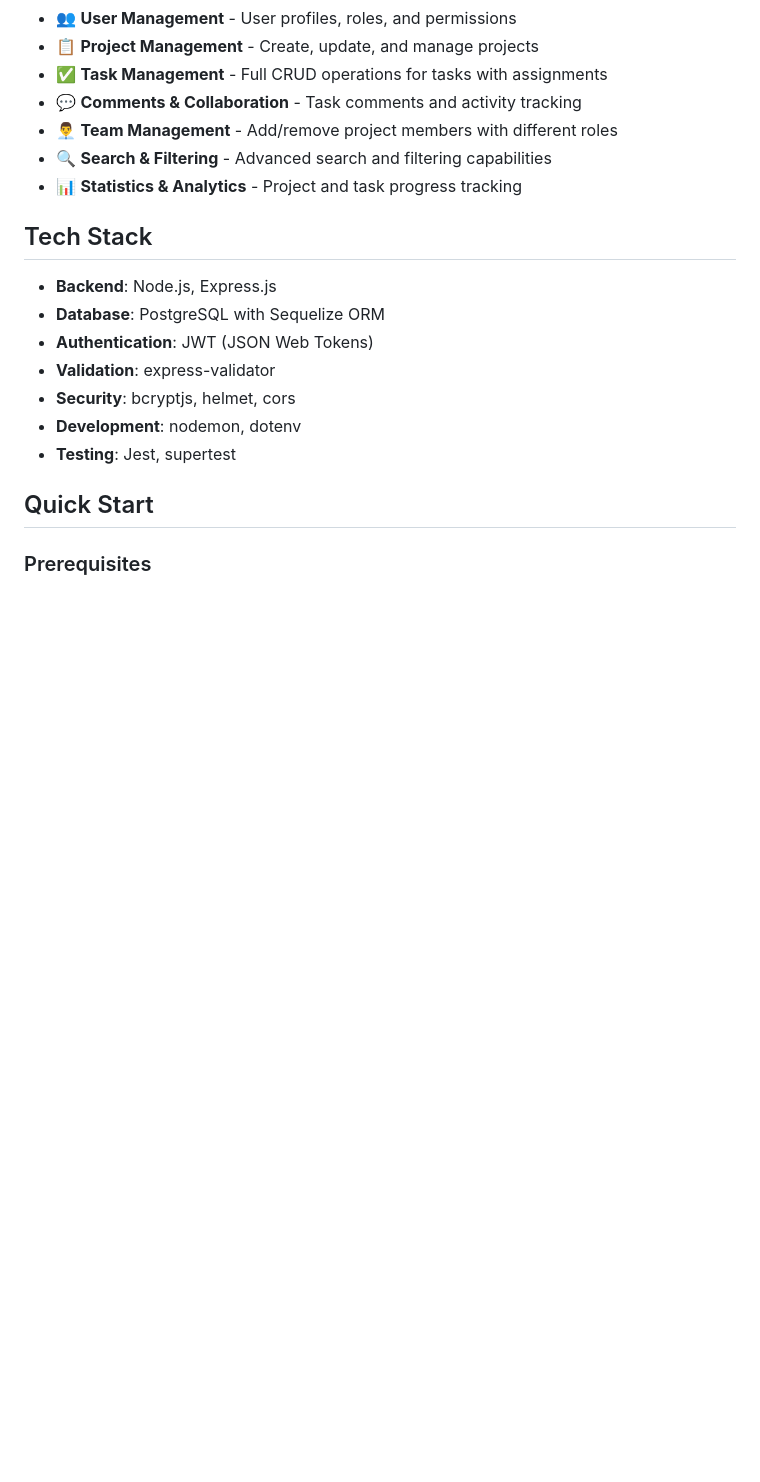
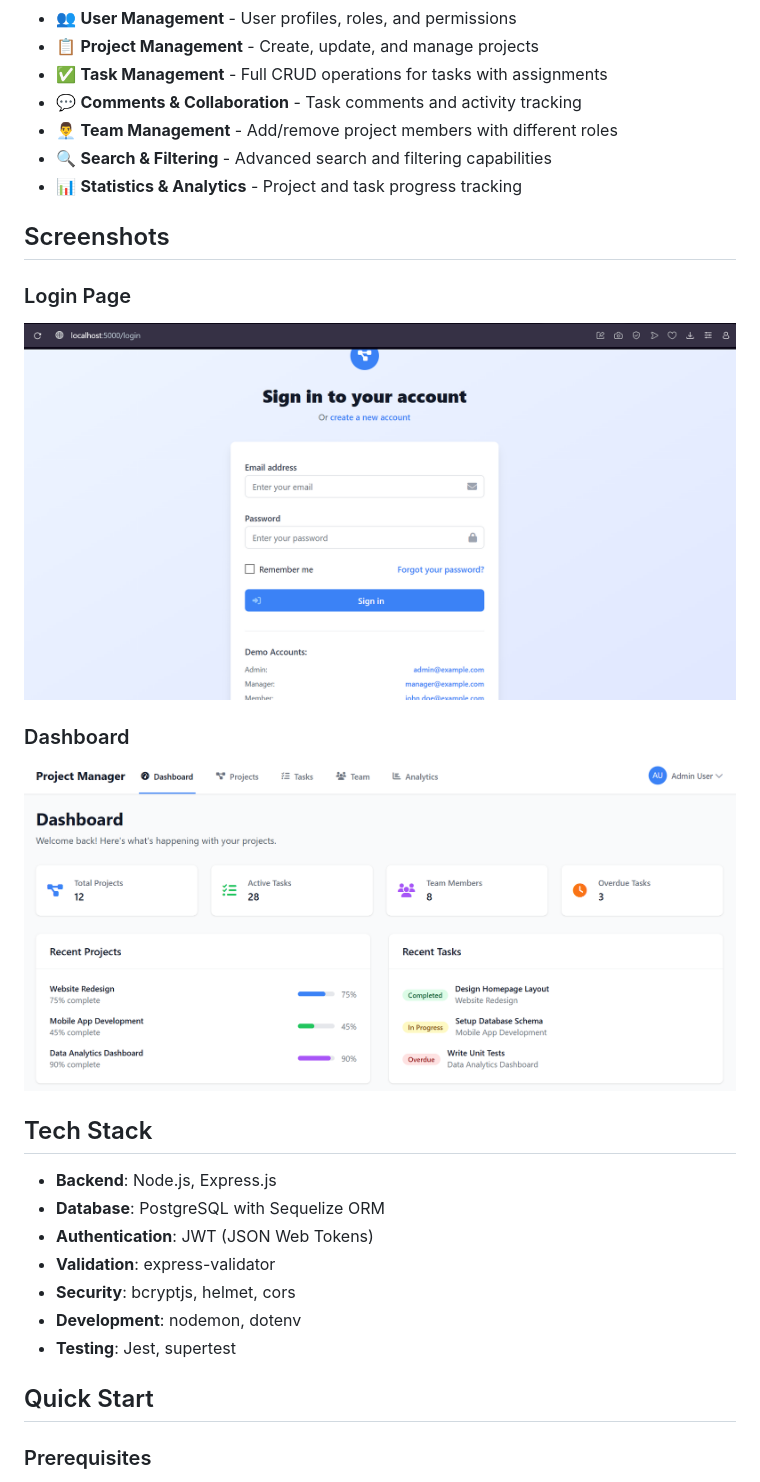
Before and after one commit to ltlx4/project-manager, a Markdown page: README.md, the part around the change. Drawn GitHub-style; pictures changed too: screenshots/dashboard.png (added), screenshots/login.png (added); blank space fills up the shorter version.

Commit message:
Add project screenshots and update README
- Add screenshots directory with login and dashboard images
- Update README.md to include Screenshots section
- Organize screenshots in dedicated folder for better project structure
- Showcase the user interface and login functionality

```diff
--- a/README.md
+++ b/README.md
@@ -12,6 +12,14 @@ A comprehensive project management REST API built with Node.js, Express, and Pos
 - 👨‍💼 **Team Management** - Add/remove project members with different roles
 - 🔍 **Search & Filtering** - Advanced search and filtering capabilities
 - 📊 **Statistics & Analytics** - Project and task progress tracking
+
+## Screenshots
+
+### Login Page
+![Login Page](screenshots/login.png)
+
+### Dashboard
+![Dashboard](screenshots/dashboard.png)
 
 ## Tech Stack
 
```
